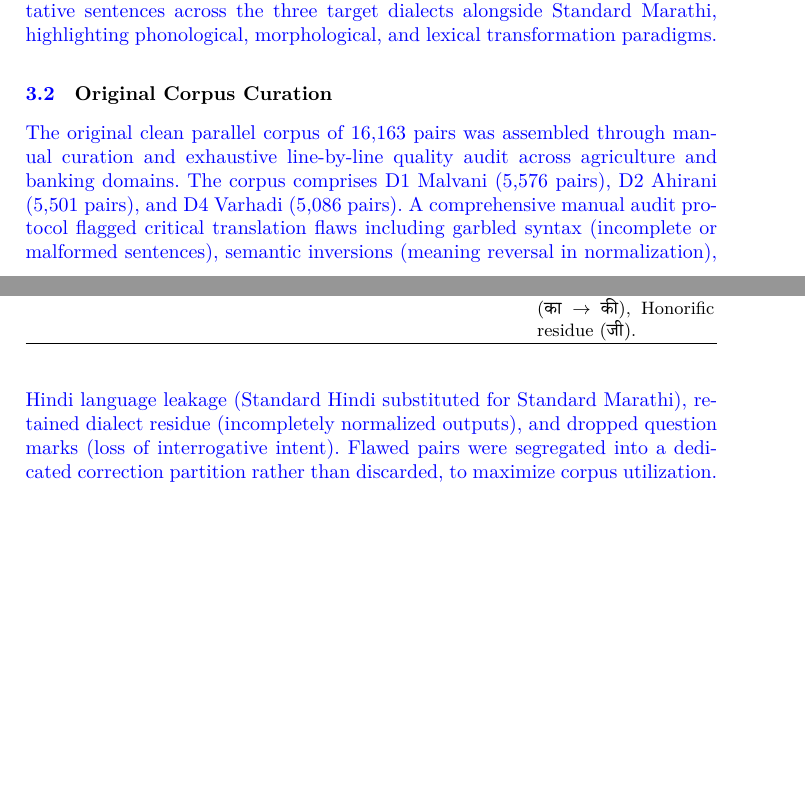
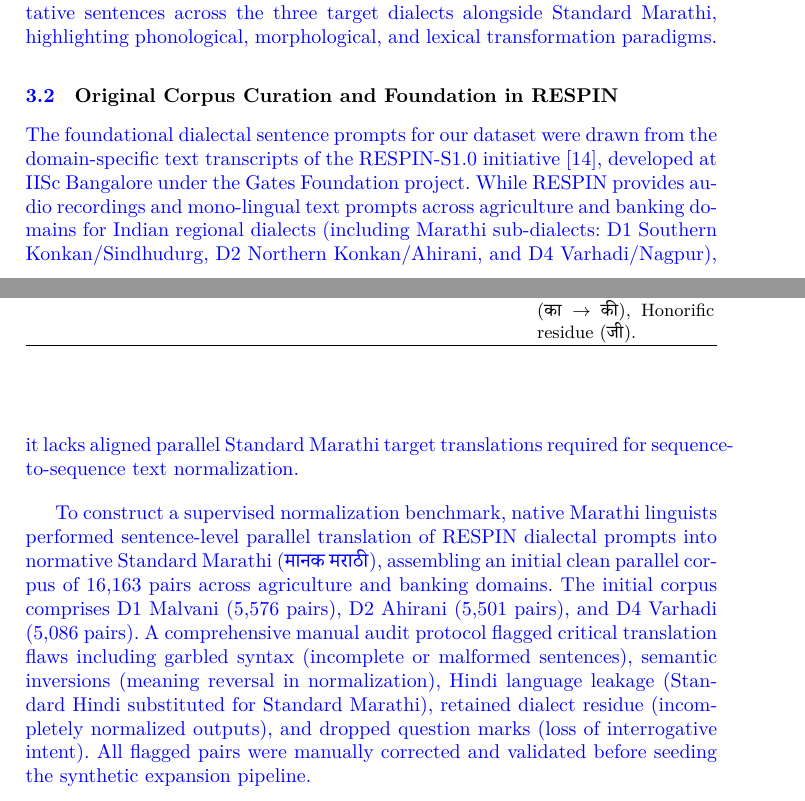
Before and after one commit to rimraf-adi/pcems-26, a LaTeX paper (springer.tex, which reads content.tex): two parts of pages 7 and 8 of 18 before the commit and two parts of pages 7 and 8 of 19 after it, joined at a grey line, cut so that both start at the same text, the shorter picture padded with empty space. Compiled offline with XeLaTeX; a missing font is replaced by an installed copy or a similar font.

Commit message:
Clarify RESPIN-S1.0 dataset foundation in Section 3.2 and add NeurIPS 2025 citation

```diff
--- a/content.tex
+++ b/content.tex
@@ -124,9 +124,11 @@ Table~\ref{tab:dialect_linguistic_profiles} provides a detailed comparative ling
 \end{tabularx}
 \end{table}
 
-\subsection{\textcolor{black}{Original Corpus Curation}}
+\subsection{\textcolor{black}{Original Corpus Curation and Foundation in RESPIN}}
 
-The original clean parallel corpus of 16,163 pairs was assembled through manual curation and exhaustive line-by-line quality audit across agriculture and banking domains. The corpus comprises D1 Malvani (5,576 pairs), D2 Ahirani (5,501 pairs), and D4 Varhadi (5,086 pairs). A comprehensive manual audit protocol flagged critical translation flaws including garbled syntax (incomplete or malformed sentences), semantic inversions (meaning reversal in normalization), Hindi language leakage (Standard Hindi substituted for Standard Marathi), retained dialect residue (incompletely normalized outputs), and dropped question marks (loss of interrogative intent). Flawed pairs were segregated into a dedicated correction partition rather than discarded, to maximize corpus utilization.
+The foundational dialectal sentence prompts for our dataset were drawn from the domain-specific text transcripts of the RESPIN-S1.0 initiative \cite{kumar2025respin}, developed at IISc Bangalore under the Gates Foundation project. While RESPIN provides audio recordings and mono-lingual text prompts across agriculture and banking domains for Indian regional dialects (including Marathi sub-dialects: D1 Southern Konkan/Sindhudurg, D2 Northern Konkan/Ahirani, and D4 Varhadi/Nagpur), it lacks aligned parallel Standard Marathi target translations required for sequence-to-sequence text normalization.
+
+To construct a supervised normalization benchmark, native Marathi linguists performed sentence-level parallel translation of RESPIN dialectal prompts into normative Standard Marathi (\emph{मानक मराठी}), assembling an initial clean parallel corpus of 16,163 pairs across agriculture and banking domains. The initial corpus comprises D1 Malvani (5,576 pairs), D2 Ahirani (5,501 pairs), and D4 Varhadi (5,086 pairs). A comprehensive manual audit protocol flagged critical translation flaws including garbled syntax (incomplete or malformed sentences), semantic inversions (meaning reversal in normalization), Hindi language leakage (Standard Hindi substituted for Standard Marathi), retained dialect residue (incompletely normalized outputs), and dropped question marks (loss of interrogative intent). All flagged pairs were manually corrected and validated before seeding the synthetic expansion pipeline.
 
 \subsection{\textcolor{black}{LLM-Driven Synthetic Generation Architecture}}
 
```
Also changed, not shown: references.bib (+8 -0 lines), springer.pdf, content.tex (2 more changed lines).
